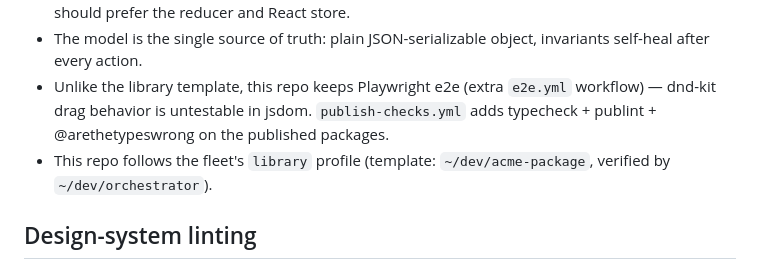
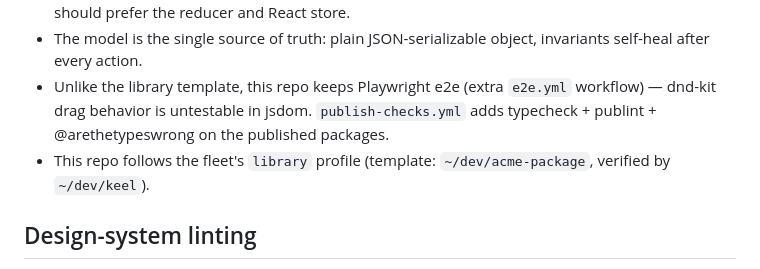
Before and after one commit to pedroapfilho/dashfoo, a Markdown page: AGENTS.md, the part around the change. Rendered like a GitHub page.

Commit message:
docs: rename orchestrator to keel (#187)

```diff
--- a/AGENTS.md
+++ b/AGENTS.md
@@ -73,7 +73,7 @@ Changesets: every user-visible change adds a `.changeset/*.md`; `release.yml` (c
 - Primitives stay internal: `react-resizable-panels`, `@dnd-kit/dom` `^0.5.0`, and XState are installed dependencies behind the React adapters, never peers. The document has no machine: `useDashfooStore` holds core's pure `History` and owns persistence (ADR 0002 amendment, 2026-10). Core still exports the framework-free drag/dock machine; application integrations should prefer the reducer and React store.
 - The model is the single source of truth: plain JSON-serializable object, invariants self-heal after every action.
 - Unlike the library template, this repo keeps Playwright e2e (extra `e2e.yml` workflow) — dnd-kit drag behavior is untestable in jsdom. `publish-checks.yml` adds typecheck + publint + @arethetypeswrong on the published packages.
-- This repo follows the fleet's `library` profile (template: `~/dev/acme-package`, verified by `~/dev/orchestrator`).
+- This repo follows the fleet's `library` profile (template: `~/dev/acme-package`, verified by `~/dev/keel`).
 
 ## Design-system linting
 
```
